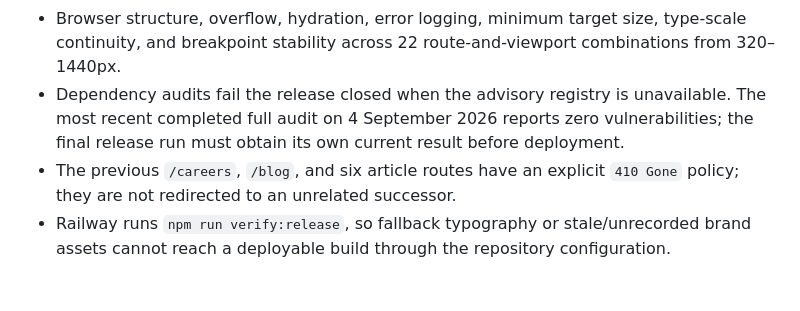
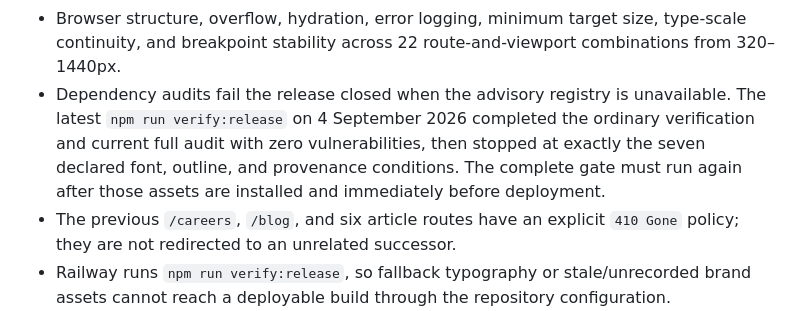
Before and after one commit to crazee-aditya/shiftora-ai-live, a Markdown page: DEPLOYMENT.md, the part around the change. GitHub-like rendering; blank space fills up the shorter version.

Commit message:
Record current release gate evidence

```diff
--- a/DEPLOYMENT.md
+++ b/DEPLOYMENT.md
@@ -44,7 +44,7 @@ Do not deploy the branch until both founder voice and licensed typography are cl
 - Structured data keeps physical locations separate from service territory; no `areaServed` claim is inferred from Dubai or Mumbai.
 - Sitemap modification dates are omitted until true per-route revision dates can be supplied.
 - Browser structure, overflow, hydration, error logging, minimum target size, type-scale continuity, and breakpoint stability across 22 route-and-viewport combinations from 320–1440px.
-- Dependency audits fail the release closed when the advisory registry is unavailable. The most recent completed full audit on 4 September 2026 reports zero vulnerabilities; the final release run must obtain its own current result before deployment.
+- Dependency audits fail the release closed when the advisory registry is unavailable. The latest `npm run verify:release` on 4 September 2026 completed the ordinary verification and current full audit with zero vulnerabilities, then stopped at exactly the seven declared font, outline, and provenance conditions. The complete gate must run again after those assets are installed and immediately before deployment.
 - The previous `/careers`, `/blog`, and six article routes have an explicit `410 Gone` policy; they are not redirected to an unrelated successor.
 - Railway runs `npm run verify:release`, so fallback typography or stale/unrecorded brand assets cannot reach a deployable build through the repository configuration.
 
```
